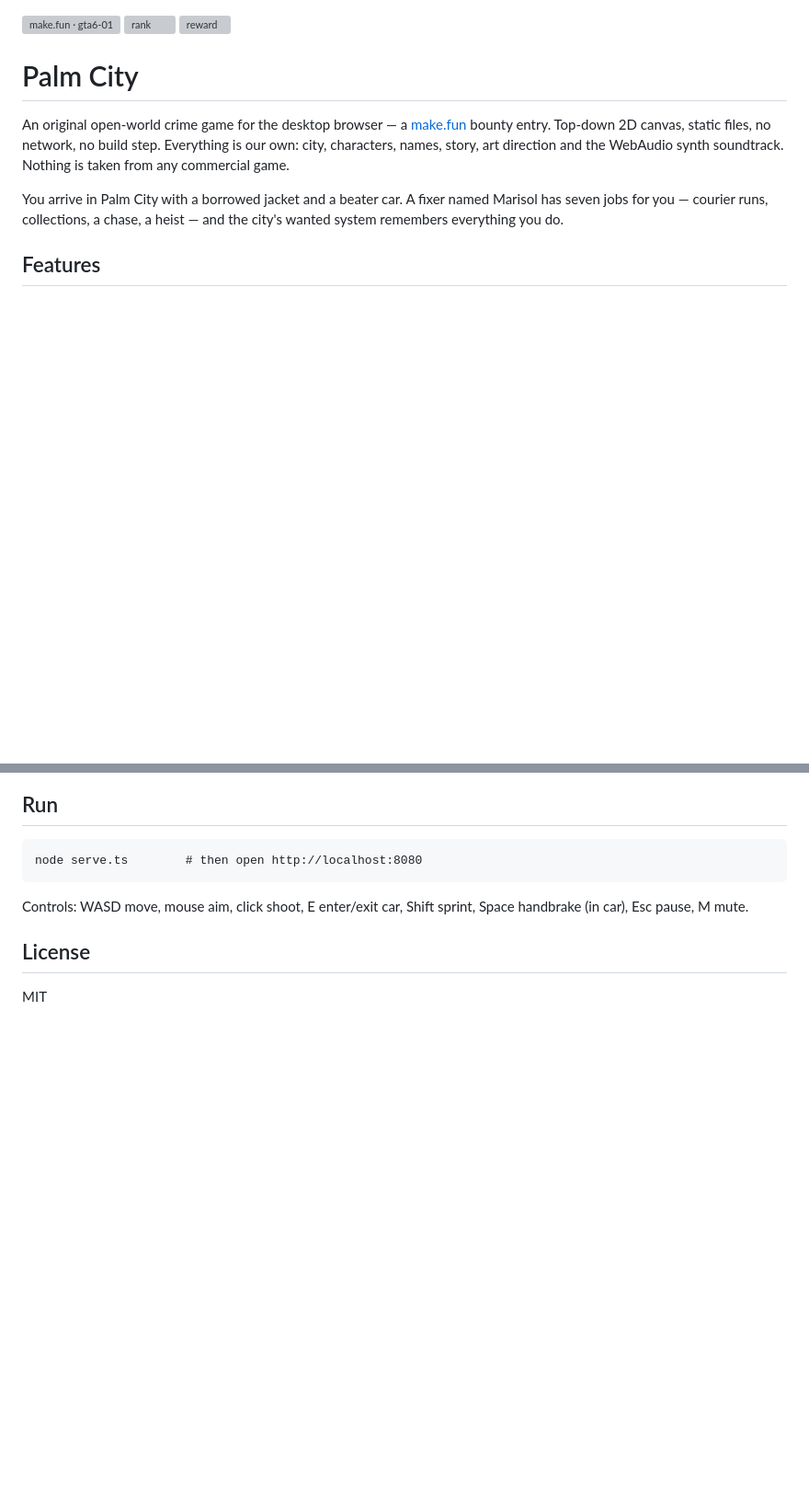
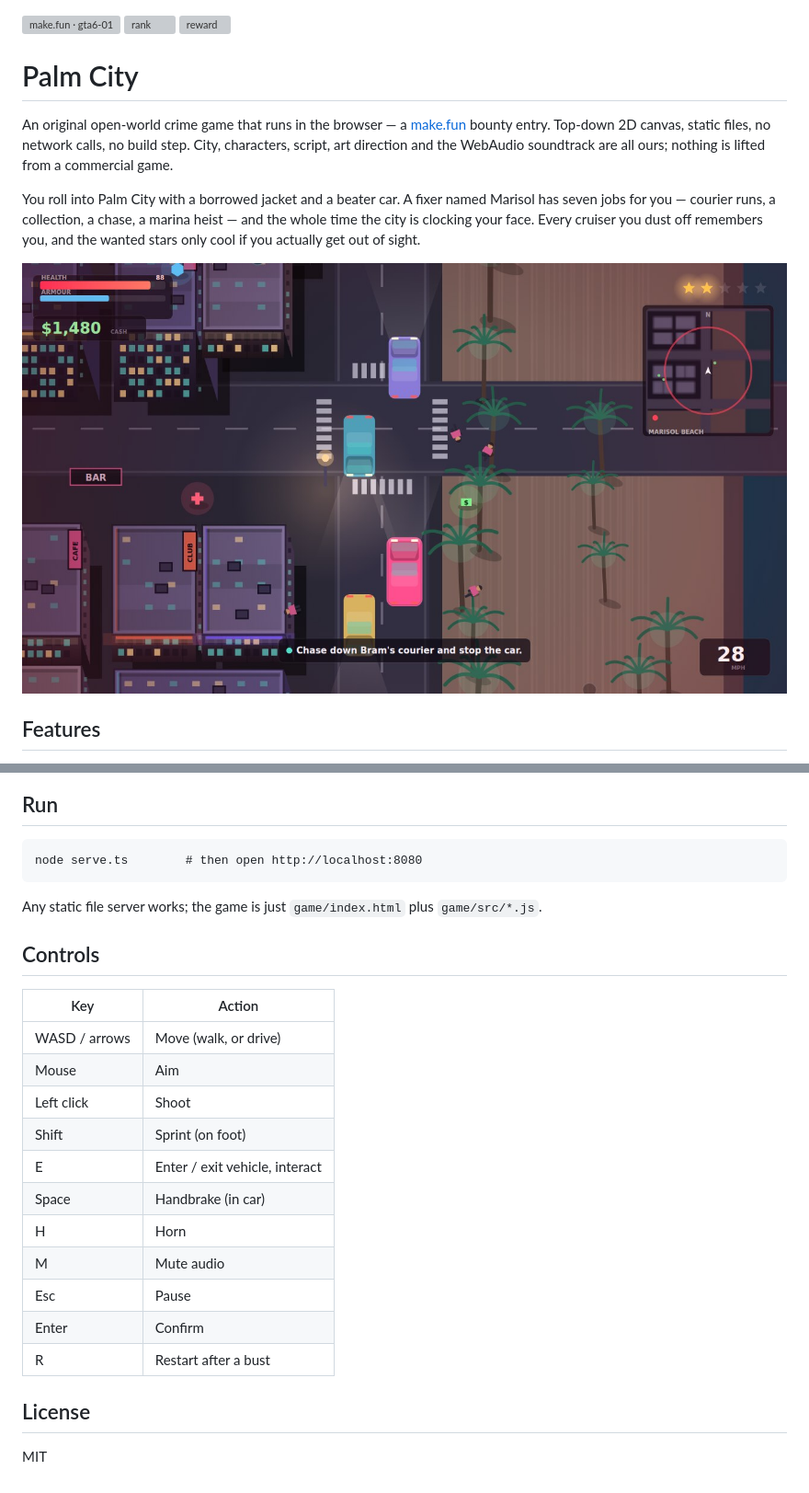
Before and after one commit to Ajwyunsx/gta6-01, a Markdown page: README.md, 2 parts joined by grey strips. Shown at 92% size. Rendered like a GitHub page; pictures changed too: screenshots/1-cover.jpg; blank space fills up the shorter version; grey boxes are pictures that could not be loaded.

````diff
--- a/README.md
+++ b/README.md
@@ -4,9 +4,11 @@
 
 # Palm City
 
-An original open-world crime game for the desktop browser — a [make.fun](https://make.fun) bounty entry. Top-down 2D canvas, static files, no network, no build step. Everything is our own: city, characters, names, story, art direction and the WebAudio synth soundtrack. Nothing is taken from any commercial game.
+An original open-world crime game that runs in the browser — a [make.fun](https://make.fun) bounty entry. Top-down 2D canvas, static files, no network calls, no build step. City, characters, script, art direction and the WebAudio soundtrack are all ours; nothing is lifted from a commercial game.
 
-You arrive in Palm City with a borrowed jacket and a beater car. A fixer named Marisol has seven jobs for you — courier runs, collections, a chase, a heist — and the city's wanted system remembers everything you do.
+You roll into Palm City with a borrowed jacket and a beater car. A fixer named Marisol has seven jobs for you — courier runs, a collection, a chase, a marina heist — and the whole time the city is clocking your face. Every cruiser you dust off remembers you, and the wanted stars only cool if you actually get out of sight.
+
+![Cover: on the coastal avenue, courier ahead](screenshots/1-cover.jpg)
 
 ## Features
 
@@ -25,7 +31,23 @@ You arrive in Palm City with a borrowed jacket and a beater car. A fixer named M
 node serve.ts        # then open http://localhost:8080
 ```
 
-Controls: WASD move, mouse aim, click shoot, E enter/exit car, Shift sprint, Space handbrake (in car), Esc pause, M mute.
+Any static file server works; the game is just `game/index.html` plus `game/src/*.js`.
+
+## Controls
+
+| Key | Action |
+| --- | --- |
+| WASD / arrows | Move (walk, or drive) |
+| Mouse | Aim |
+| Left click | Shoot |
+| Shift | Sprint (on foot) |
+| E | Enter / exit vehicle, interact |
+| Space | Handbrake (in car) |
+| H | Horn |
+| M | Mute audio |
+| Esc | Pause |
+| Enter | Confirm |
+| R | Restart after a bust |
 
 ## License
 
````
Also changed, not shown: other parts of README.md (+12 -8 lines), screenshots/2-onfoot.jpg, screenshots/3-police.jpg, screenshots/4-mission.jpg, 1 other file.
